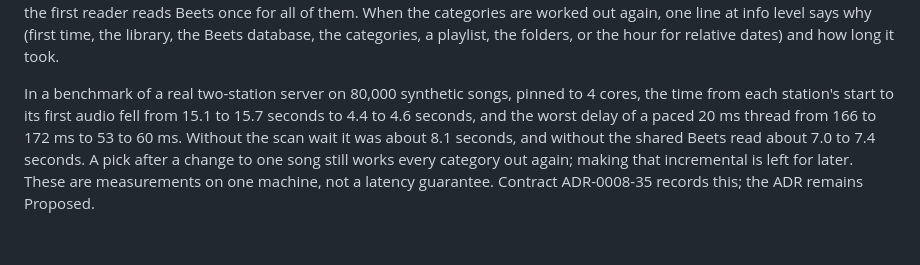
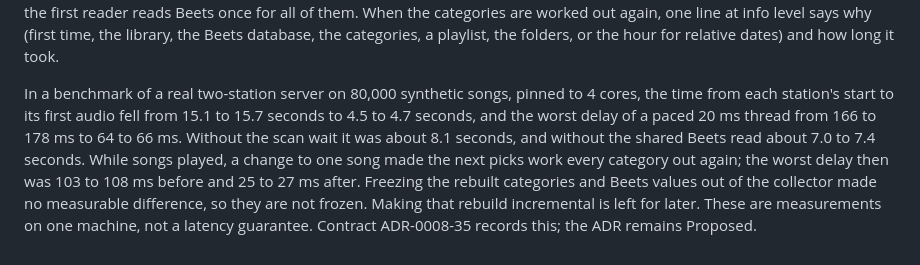
Before and after one commit to blindndangerous/AutoDJ, a Markdown page: docs/adr/0008-bound-background-work-outside-playout.md, the part around the change. GitHub-like rendering; blank space fills up the shorter version.

Commit message:
docs: record the final restart measurements for #584
Co-Authored-By: Claude Opus 5.5 <noreply@anthropic.com>

```diff
--- a/docs/adr/0008-bound-background-work-outside-playout.md
+++ b/docs/adr/0008-bound-background-work-outside-playout.md
@@ -581,9 +581,11 @@ database, the categories, a playlist, the folders, or the hour for relative date
 took.
 
 In a benchmark of a real two-station server on 80,000 synthetic songs, pinned to 4 cores, the
-time from each station's start to its first audio fell from 15.1 to 15.7 seconds to 4.4 to
-4.6 seconds, and the worst delay of a paced 20 ms thread from 166 to 172 ms to 53 to 60 ms.
+time from each station's start to its first audio fell from 15.1 to 15.7 seconds to 4.5 to
+4.7 seconds, and the worst delay of a paced 20 ms thread from 166 to 178 ms to 64 to 66 ms.
 Without the scan wait it was about 8.1 seconds, and without the shared Beets read about 7.0 to
-7.4 seconds. A pick after a change to one song still works every category out again; making that
-incremental is left for later. These are measurements on one machine, not a latency guarantee.
+7.4 seconds. While songs played, a change to one song made the next picks work every category
+out again; the worst delay then was 103 to 108 ms before and 25 to 27 ms after. Freezing the
+rebuilt categories and Beets values out of the collector made no measurable difference, so they
+are not frozen. Making that rebuild incremental is left for later. These are measurements on one machine, not a latency guarantee.
 Contract ADR-0008-35 records this; the ADR remains Proposed.
```
